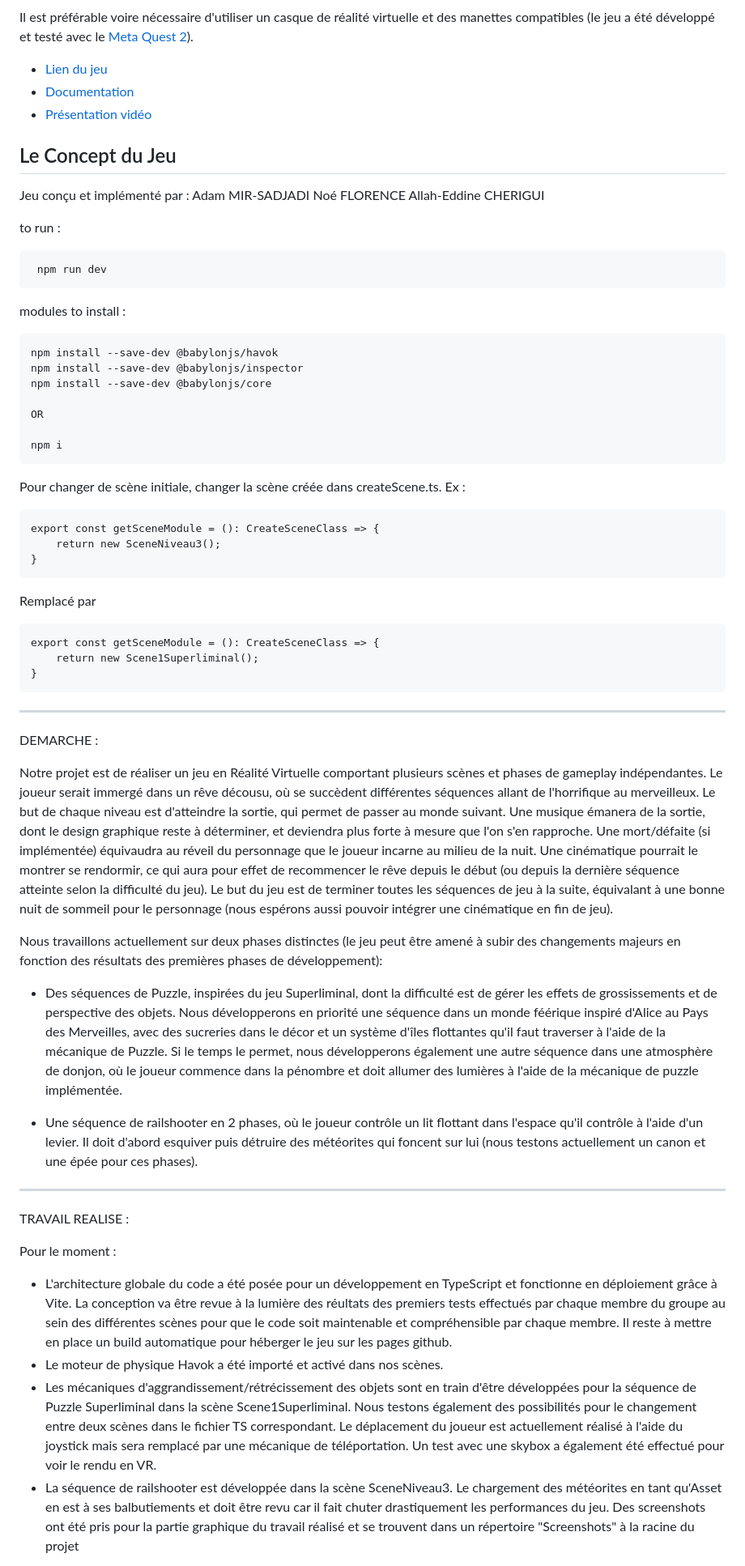
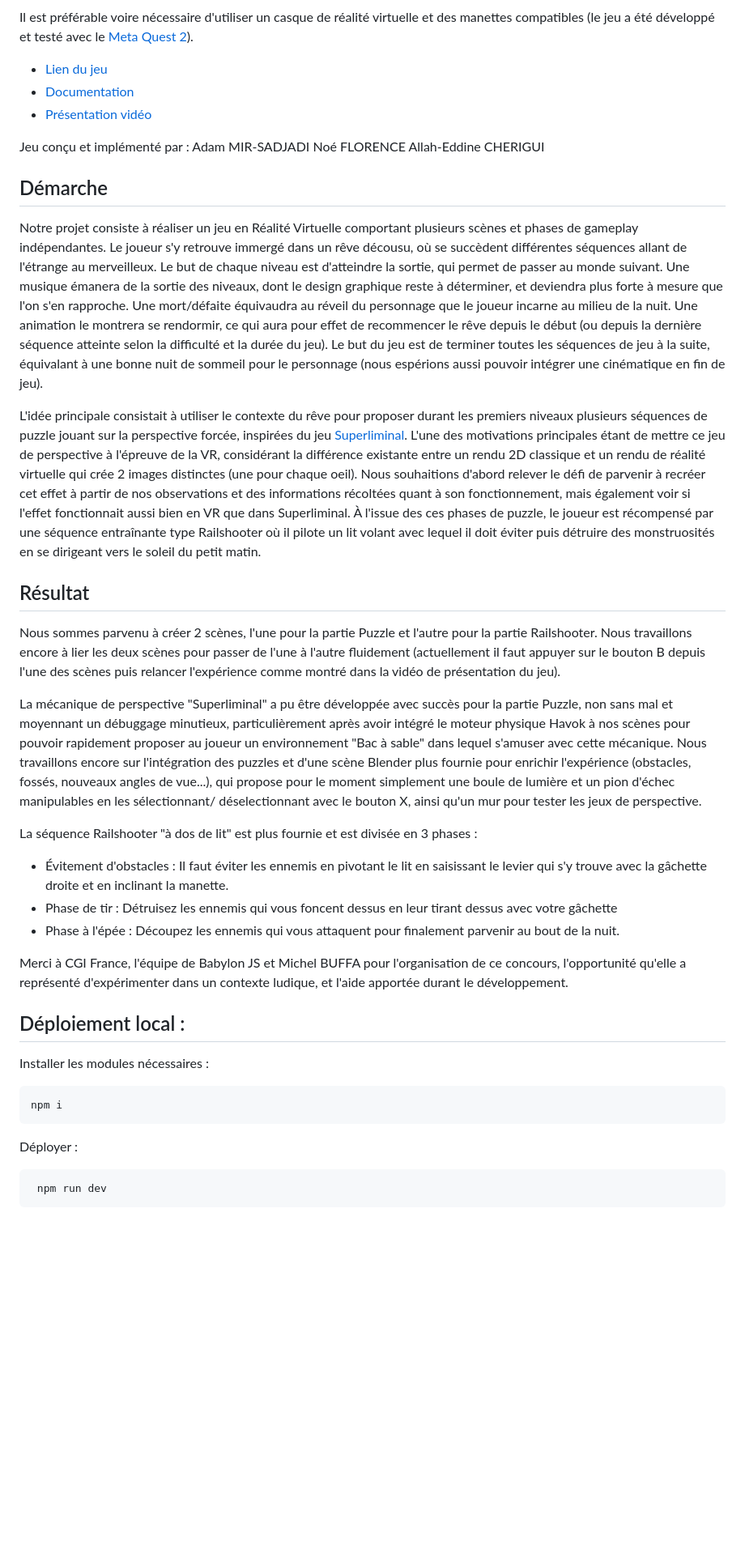
Before and after one commit to ADMR-S/Echoes_of_Dreams, a Markdown page: README.md, the part around the change printed below. Shown: that part at 81% size. Rendered like a GitHub page; blank space fills up the shorter version.

````diff
--- a/README.md
+++ b/README.md
@@ -10,69 +10,41 @@ Il est préférable voire nécessaire d'utiliser un casque de réalité virtuell
 - [Documentation](./Documentation.md)
 - [Présentation vidéo](https://www.youtube.com/watch?v=Uwqi30tmJPo)
 
-## Le Concept du Jeu
-
 Jeu conçu et implémenté par :
 Adam MIR-SADJADI
 Noé FLORENCE
 Allah-Eddine CHERIGUI
 
-to run :
-```bash
- npm run dev
+## Démarche
+
+Notre projet consiste à réaliser un jeu en Réalité Virtuelle comportant plusieurs scènes et phases de gameplay indépendantes. Le joueur s'y retrouve immergé dans un rêve décousu, où se succèdent différentes séquences allant de l'étrange au merveilleux. Le but de chaque niveau est d'atteindre la sortie, qui permet de passer au monde suivant. Une musique émanera de la sortie des niveaux, dont le design graphique reste à déterminer, et deviendra plus forte à mesure que l'on s'en rapproche. Une mort/défaite équivaudra au réveil du personnage que le joueur incarne au milieu de la nuit. Une animation le montrera se rendormir, ce qui aura pour effet de recommencer le rêve depuis le début (ou depuis la dernière séquence atteinte selon la difficulté et la durée du jeu).
+Le but du jeu est de terminer toutes les séquences de jeu à la suite, équivalant à une bonne nuit de sommeil pour le personnage (nous espérions aussi pouvoir intégrer une cinématique en fin de jeu).
+
+L'idée principale consistait à utiliser le contexte du rêve pour proposer durant les premiers niveaux plusieurs séquences de puzzle jouant sur la perspective forcée, inspirées du jeu [Superliminal](https://youtu.be/kl5qbQQsV3I?si=2YzUdbAHoxBdny6Z). L'une des motivations principales étant de mettre ce jeu de perspective à l'épreuve de la VR, considérant la différence existante entre un rendu 2D classique et un rendu de réalité virtuelle qui crée 2 images distinctes (une pour chaque oeil). Nous souhaitions d'abord relever le défi de parvenir à recréer cet effet à partir de nos observations et des informations récoltées quant à son fonctionnement, mais également voir si l'effet fonctionnait aussi bien en VR que dans Superliminal. À l'issue des ces phases de puzzle, le joueur est récompensé par une séquence entraînante type Railshooter où il pilote un lit volant avec lequel il doit éviter puis détruire des monstruosités en se dirigeant vers le soleil du petit matin.
+
+## Résultat
+
+Nous sommes parvenu à créer 2 scènes, l'une pour la partie Puzzle et l'autre pour la partie Railshooter. Nous travaillons encore à lier les deux scènes pour passer de l'une à l'autre fluidement (actuellement il faut appuyer sur le bouton B depuis l'une des scènes puis relancer l'expérience comme montré dans la vidéo de présentation du jeu).
+
+La mécanique de perspective "Superliminal" a pu être développée avec succès pour la partie Puzzle, non sans mal et moyennant un débuggage minutieux, particulièrement après avoir intégré le moteur physique Havok à nos scènes pour pouvoir rapidement proposer au joueur un environnement "Bac à sable" dans lequel s'amuser avec cette mécanique. Nous travaillons encore sur l'intégration des puzzles et d'une scène Blender plus fournie pour enrichir l'expérience (obstacles, fossés, nouveaux angles de vue...), qui propose pour le moment simplement une boule de lumière et un pion d'échec manipulables en les sélectionnant/ déselectionnant avec le bouton X, ainsi qu'un mur pour tester les jeux de perspective.
+
+La séquence Railshooter "à dos de lit" est plus fournie et est divisée en 3 phases :
+- Évitement d'obstacles : Il faut éviter les ennemis en pivotant le lit en saisissant le levier qui s'y trouve avec la gâchette droite et en inclinant la manette.
+- Phase de tir : Détruisez les ennemis qui vous foncent dessus en leur tirant dessus avec votre gâchette
+- Phase à l'épée : Découpez les ennemis qui vous attaquent pour finalement parvenir au bout de la nuit.
+
+Merci à CGI France, l'équipe de Babylon JS et Michel BUFFA pour l'organisation de ce concours, l'opportunité qu'elle a représenté d'expérimenter dans un contexte ludique, et l'aide apportée durant le développement.
+
+## Déploiement local :
+
+Installer les modules nécessaires :
+
 ```
-
-modules to install :
-```
-npm install --save-dev @babylonjs/havok
-npm install --save-dev @babylonjs/inspector
-npm install --save-dev @babylonjs/core
-
-OR
-
 npm i
 ```
 
+Déployer :
 
-Pour changer de scène initiale, changer la scène créée dans createScene.ts.
-Ex :
 ```
-export const getSceneModule = (): CreateSceneClass => {
-    return new SceneNiveau3();
-}
+ npm run dev
 ```
-Remplacé par
-```
-export const getSceneModule = (): CreateSceneClass => {
-    return new Scene1Superliminal();
-}
-```
-
-
-
------------------------------------------
-
-DEMARCHE :
-
-Notre projet est de réaliser un jeu en Réalité Virtuelle comportant plusieurs scènes et phases de gameplay indépendantes. Le joueur serait immergé dans un rêve décousu, où se succèdent différentes séquences allant de l'horrifique au merveilleux. Le but de chaque niveau est d'atteindre la sortie, qui permet de passer au monde suivant. Une musique émanera de la sortie, dont le design graphique reste à déterminer, et deviendra plus forte à mesure que l'on s'en rapproche.
-Une mort/défaite (si implémentée) équivaudra au réveil du personnage que le joueur incarne au milieu de la nuit. Une cinématique pourrait le montrer se rendormir, ce qui aura pour effet de recommencer le rêve depuis le début (ou depuis la dernière séquence atteinte selon la difficulté du jeu).
-Le but du jeu est de terminer toutes les séquences de jeu à la suite, équivalant à une bonne nuit de sommeil pour le personnage (nous espérons aussi pouvoir intégrer une cinématique en fin de jeu).
-
-Nous travaillons actuellement sur deux phases distinctes (le jeu peut être amené à subir des changements majeurs en fonction des résultats des premières phases de développement):
-- Des séquences de Puzzle, inspirées du jeu Superliminal, dont la difficulté est de gérer les effets de grossissements et de perspective des objets.
-Nous développerons en priorité une séquence dans un monde féérique inspiré d'Alice au Pays des Merveilles, avec des sucreries dans le décor et un système d'îles flottantes qu'il faut traverser à l'aide de la mécanique de Puzzle.
-Si le temps le permet, nous développerons également une autre séquence dans une atmosphère de donjon, où le joueur commence dans la pénombre et doit allumer des lumières à l'aide de la mécanique de puzzle implémentée.
-
-- Une séquence de railshooter en 2 phases, où le joueur contrôle un lit flottant dans l'espace qu'il contrôle à l'aide d'un levier. Il doit d'abord esquiver puis détruire des météorites qui foncent sur lui (nous testons actuellement un canon et une épée pour ces phases).
-
-
------------------------------------------
-
-TRAVAIL REALISE :
-
-Pour le moment :
-- L'architecture globale du code a été posée pour un développement en TypeScript et fonctionne en déploiement grâce à Vite. La conception va être revue à la lumière des réultats des premiers tests effectués par chaque membre du groupe au sein des différentes scènes pour que le code soit maintenable et compréhensible par chaque membre. Il reste à mettre en place un build automatique pour héberger le jeu sur les pages github.
-- Le moteur de physique Havok a été importé et activé dans nos scènes.
-- Les mécaniques d'aggrandissement/rétrécissement des objets sont en train d'être développées pour la séquence de Puzzle Superliminal dans la scène Scene1Superliminal. Nous testons également des possibilités pour le changement entre deux scènes dans le fichier TS correspondant. Le déplacement du joueur est actuellement réalisé à l'aide du joystick mais sera remplacé par une mécanique de téléportation. Un test avec une skybox a également été effectué pour voir le rendu en VR.
-- La séquence de railshooter est développée dans la scène SceneNiveau3. Le chargement des météorites en tant qu'Asset en est à ses balbutiements et doit être revu car il fait chuter drastiquement les performances du jeu. Des screenshots ont été pris pour la partie graphique du travail réalisé et se trouvent dans un répertoire "Screenshots" à la racine du projet
-
````
Also changed, not shown: other parts of README.md (+0 -1 lines).
